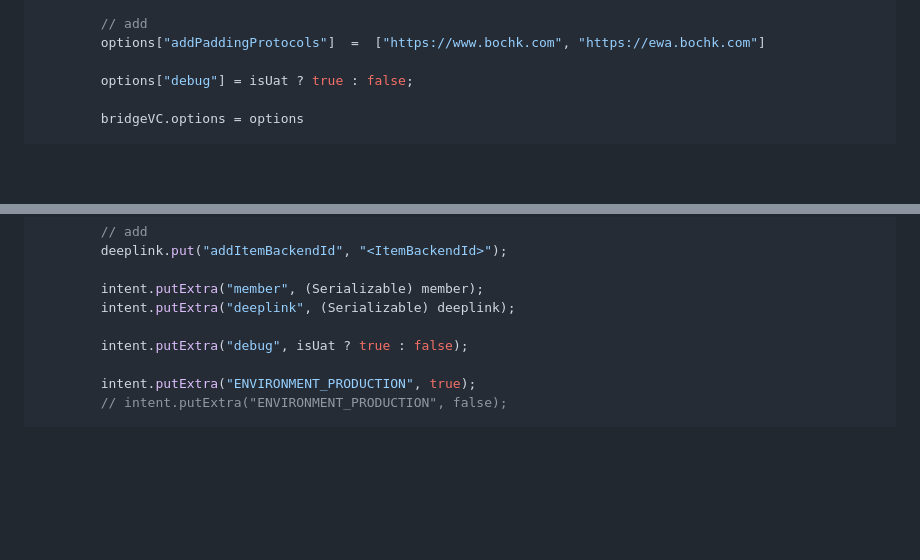
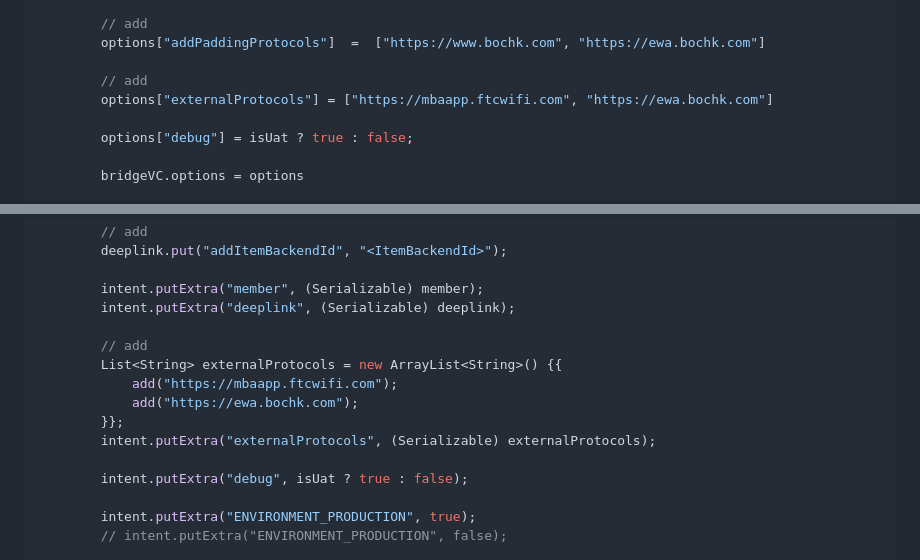
Before and after one commit to AigensTechnology/AigensSdkCore, a Markdown page: For-cdc-README.md, 2 parts joined by grey strips. Rendered like a GitHub page; blank space fills up the shorter version.

Commit message:
feat: add externalProtocols option to ViewController and intent for enhanced URL handling

```diff
--- a/For-cdc-README.md
+++ b/For-cdc-README.md
@@ -277,6 +277,9 @@ class ViewController: UIViewController {
         // add
         options["addPaddingProtocols"]  =  ["https://www.bochk.com", "https://ewa.bochk.com"]
 
+        // add
+        options["externalProtocols"] = ["https://mbaapp.ftcwifi.com", "https://ewa.bochk.com"]
+
         options["debug"] = isUat ? true : false;
 
         bridgeVC.options = options
@@ -344,6 +347,13 @@ import com.aigens.sdk.WebContainerActivity;
 
         intent.putExtra("member", (Serializable) member);
         intent.putExtra("deeplink", (Serializable) deeplink);
+
+        // add
+        List<String> externalProtocols = new ArrayList<String>() {{
+            add("https://mbaapp.ftcwifi.com");
+            add("https://ewa.bochk.com");
+        }};
+        intent.putExtra("externalProtocols", (Serializable) externalProtocols);
 
         intent.putExtra("debug", isUat ? true : false);
 
```
